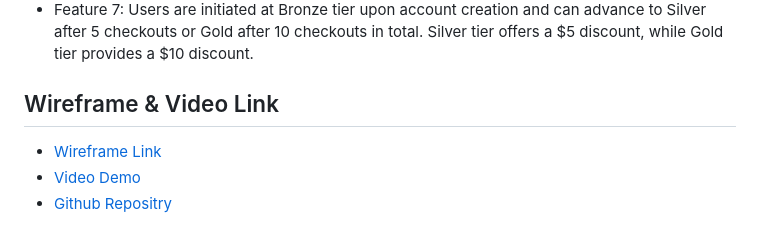
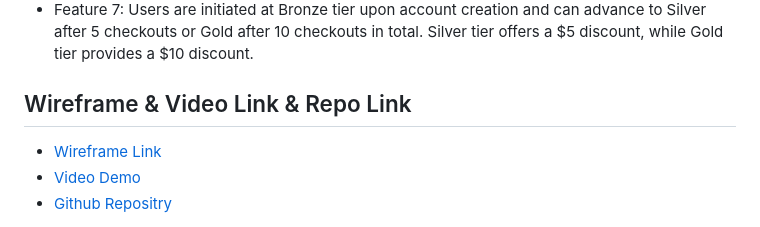
Before and after one commit to Ng-Kai-Huat-Jason/FED_GenshinPromo_website, a Markdown page: README.md, the part around the change. Rendered like a GitHub page.

```diff
--- a/README.md
+++ b/README.md
@@ -32,7 +32,7 @@ From a user's standpoint, we aim to create an enjoyable experience by:
 - Feature 6: Free Reward Page contains a quiz which provides a discount to logged in users after completion.
 - Feature 7: Users are initiated at Bronze tier upon account creation and can advance to Silver after 5 checkouts or Gold after 10 checkouts in total. Silver tier offers a $5 discount, while Gold tier provides a $10 discount.
 
-## Wireframe & Video Link
+## Wireframe & Video Link & Repo Link
 - [Wireframe Link](https://xd.adobe.com/view/fa41b681-5a3d-4264-8ca2-7ee068395d03-af12/)
 - [Video Demo](https://drive.google.com/file/d/1wCEsWRCG7IbrVyfCfRt2HEUQlJSkP1z4/view?usp=drive_link)
 - [Github Repositry](https://github.com/Ng-Kai-Huat-Jason/FED_GenshinPromo_website.git)
```
